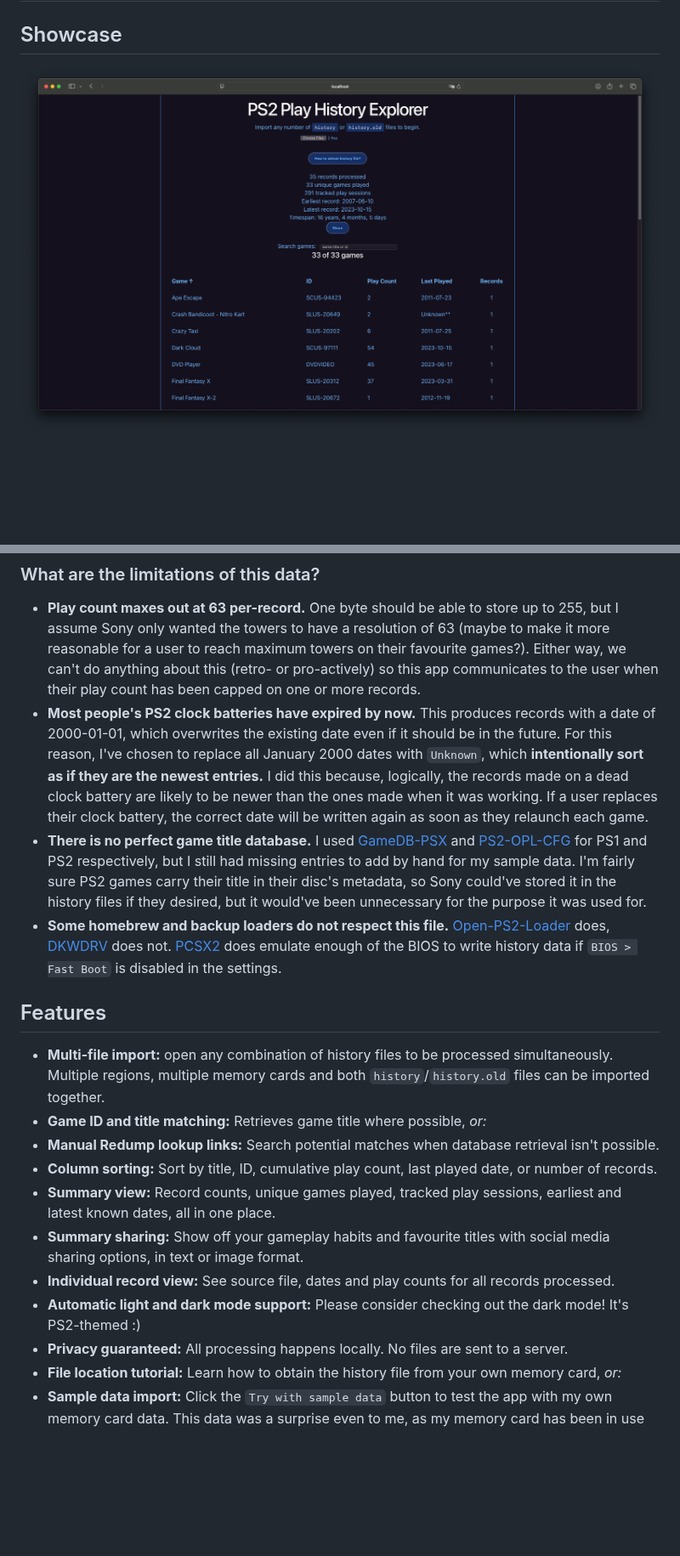
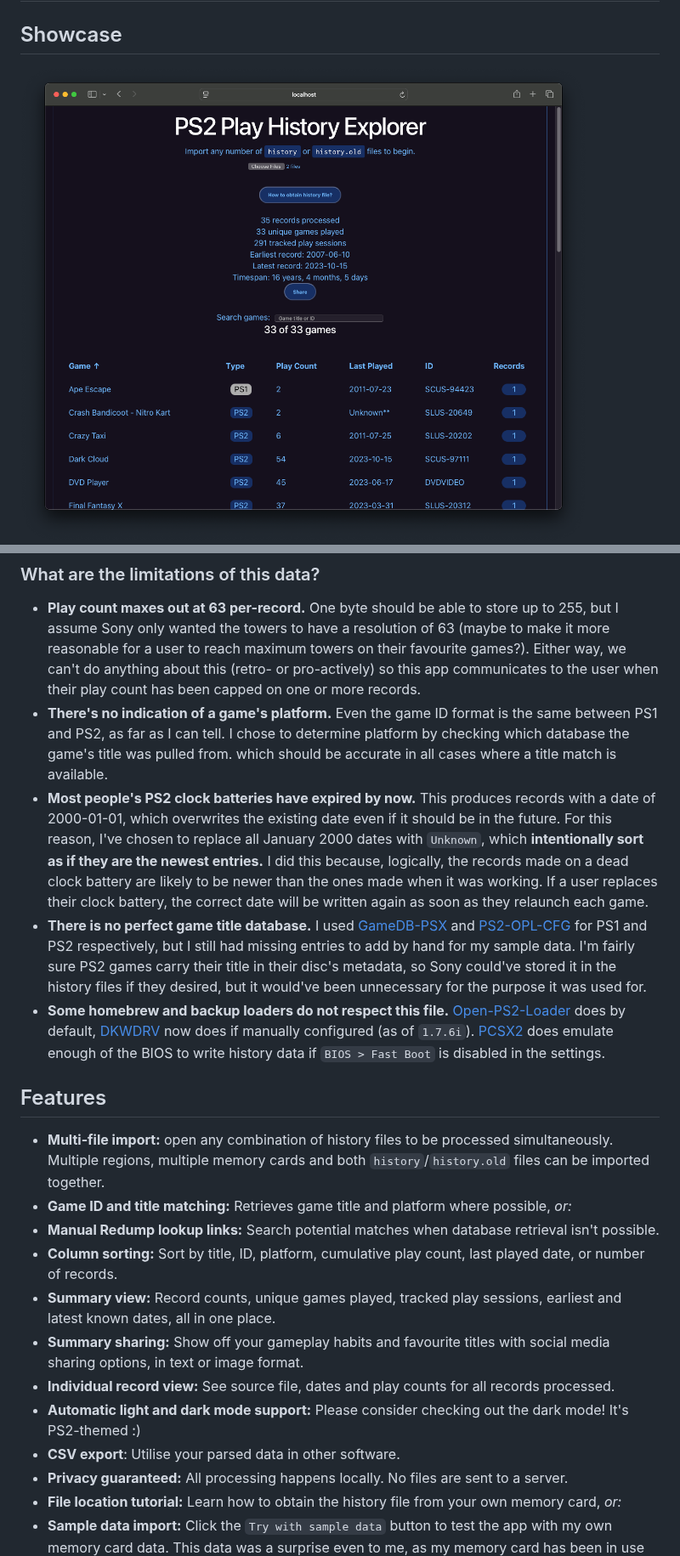
Before and after one commit to ambermemorydoll/ps2-play-history, a Markdown page: README.md, 2 parts joined by grey strips. Shown at 85% size. GitHub-like rendering; pictures changed too: repo-img/interface-screenshot.png; blank space fills up the shorter version.

Commit message:
Game platform detection, auto-translation bug workaround, additional layout shift stability

```diff
--- a/README.md
+++ b/README.md
@@ -46,20 +46,22 @@ There's some logic that moves entries between `history` and `history.old` but I
 ### What are the limitations of this data?
 
 - **Play count maxes out at 63 per-record.** One byte should be able to store up to 255, but I assume Sony only wanted the towers to have a resolution of 63 (maybe to make it more reasonable for a user to reach maximum towers on their favourite games?). Either way, we can't do anything about this (retro- or pro-actively) so this app communicates to the user when their play count has been capped on one or more records.
+- **There's no indication of a game's platform.** Even the game ID format is the same between PS1 and PS2, as far as I can tell. I chose to determine platform by checking which database the game's title was pulled from. which should be accurate in all cases where a title match is available.
 - **Most people's PS2 clock batteries have expired by now.** This produces records with a date of 2000-01-01, which overwrites the existing date even if it should be in the future. For this reason, I've chosen to replace all January 2000 dates with `Unknown`, which **intentionally sort as if they are the newest entries.** I did this because, logically, the records made on a dead clock battery are likely to be newer than the ones made when it was working. If a user replaces their clock battery, the correct date will be written again as soon as they relaunch each game.
 - **There is no perfect game title database.** I used [GameDB-PSX](https://github.com/niemasd/GameDB-PSX) and [PS2-OPL-CFG](https://github.com/VTSTech/PS2-OPL-CFG) for PS1 and PS2 respectively, but I still had missing entries to add by hand for my sample data. I'm fairly sure PS2 games carry their title in their disc's metadata, so Sony could've stored it in the history files if they desired, but it would've been unnecessary for the purpose it was used for.
-- **Some homebrew and backup loaders do not respect this file.** [Open-PS2-Loader](https://github.com/ps2homebrew/Open-PS2-Loader) does, [DKWDRV](https://github.com/DKWDRV/DKWDRV) does not. [PCSX2](https://github.com/PCSX2/pcsx2) does emulate enough of the BIOS to write history data if `BIOS > Fast Boot` is disabled in the settings.
+- **Some homebrew and backup loaders do not respect this file.** [Open-PS2-Loader](https://github.com/ps2homebrew/Open-PS2-Loader) does by default, [DKWDRV](https://github.com/DKWDRV/DKWDRV) now does if manually configured (as of `1.7.6i`). [PCSX2](https://github.com/PCSX2/pcsx2) does emulate enough of the BIOS to write history data if `BIOS > Fast Boot` is disabled in the settings.
 
 ## Features
 
 - **Multi-file import:** open any combination of history files to be processed simultaneously. Multiple regions, multiple memory cards and both `history`/`history.old` files can be imported together.
-- **Game ID and title matching:** Retrieves game title where possible, _or:_
+- **Game ID and title matching:** Retrieves game title and platform where possible, _or:_
 - **Manual Redump lookup links:** Search potential matches when database retrieval isn't possible.
-- **Column sorting:** Sort by title, ID, cumulative play count, last played date, or number of records.
+- **Column sorting:** Sort by title, ID, platform, cumulative play count, last played date, or number of records.
 - **Summary view:** Record counts, unique games played, tracked play sessions, earliest and latest known dates, all in one place.
 - **Summary sharing:** Show off your gameplay habits and favourite titles with social media sharing options, in text or image format.
 - **Individual record view:** See source file, dates and play counts for all records processed.
 - **Automatic light and dark mode support:** Please consider checking out the dark mode! It's PS2-themed :)
+- **CSV export**: Utilise your parsed data in other software.
 - **Privacy guaranteed:** All processing happens locally. No files are sent to a server.
 - **File location tutorial:** Learn how to obtain the history file from your own memory card, _or:_
 - **Sample data import:** Click the `Try with sample data` button to test the app with my own memory card data. This data was a surprise even to me, as my memory card has been in use by its previous owners longer than I've been alive!
```
Also changed, not shown: 6 other files.
